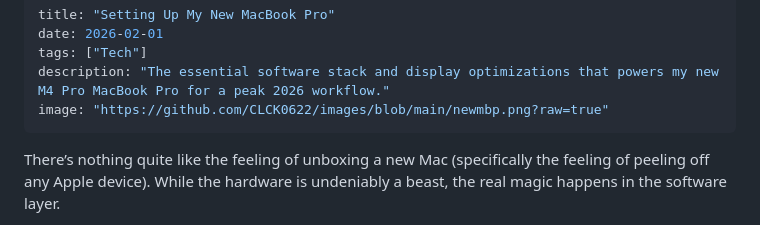
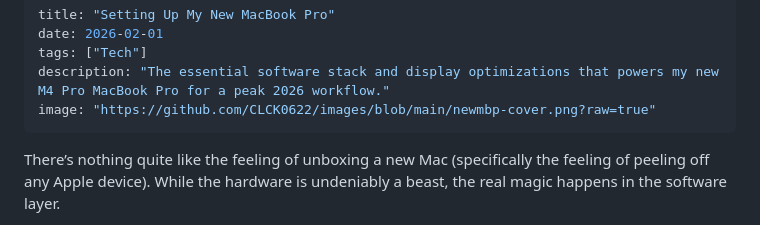
Before and after one commit to CLCK0622/ng-homepage, a Markdown page: src/posts/newmbp.md, the part around the change. Rendered like a GitHub page.

Commit message:
feat: post cover image

```diff
--- a/src/posts/newmbp.md
+++ b/src/posts/newmbp.md
@@ -3,7 +3,7 @@ title: "Setting Up My New MacBook Pro"
 date: 2026-02-01
 tags: ["Tech"]
 description: "The essential software stack and display optimizations that powers my new M4 Pro MacBook Pro for a peak 2026 workflow."
-image: "https://github.com/CLCK0622/images/blob/main/newmbp.png?raw=true"
+image: "https://github.com/CLCK0622/images/blob/main/newmbp-cover.png?raw=true"
 ---
 
 There’s nothing quite like the feeling of unboxing a new Mac (specifically the feeling of peeling off any Apple device). While the hardware is undeniably a beast, the real magic happens in the software layer.
```
